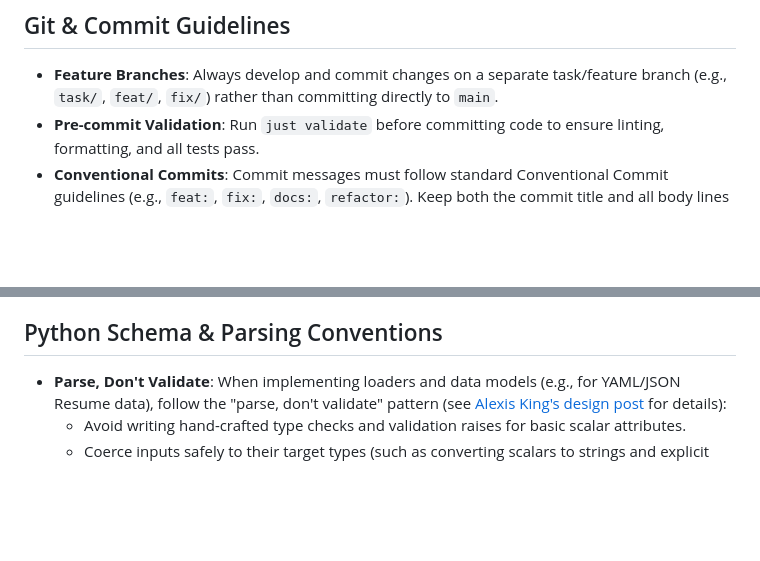
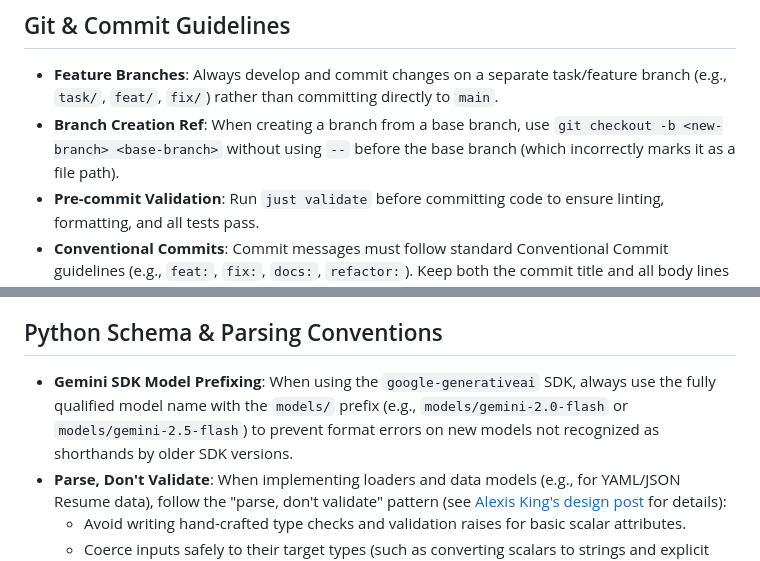
Before and after one commit to menil/JobGitOps, a Markdown page: AGENTS.md, 2 parts joined by grey strips. Drawn GitHub-style; blank space fills up the shorter version.

Commit message:
docs(agents): update rules with Gemini model and Git branch guidelines

```diff
--- a/AGENTS.md
+++ b/AGENTS.md
@@ -26,6 +26,7 @@ Within the Nix shell environment, you can run tests directly via `pytest` for ta
 ## Git & Commit Guidelines
 
 - **Feature Branches**: Always develop and commit changes on a separate task/feature branch (e.g., `task/`, `feat/`, `fix/`) rather than committing directly to `main`.
+- **Branch Creation Ref**: When creating a branch from a base branch, use `git checkout -b <new-branch> <base-branch>` without using `--` before the base branch (which incorrectly marks it as a file path).
 - **Pre-commit Validation**: Run `just validate` before committing code to ensure linting, formatting, and all tests pass.
 - **Conventional Commits**: Commit messages must follow standard Conventional Commit guidelines (e.g., `feat:`, `fix:`, `docs:`, `refactor:`). Keep both the commit title and all body lines strictly under 72 characters to prevent validation failures in the `commit-msg` git hook.
 - **Exclude Auto-Generated Agent Instructions**: Never stage, commit, or track IDE/agent-specific auto-generated directories and files (such as `.agents/`, `.codex/`, or `.claude/`).
@@ -34,6 +35,7 @@ Within the Nix shell environment, you can run tests directly via `pytest` for ta
 
 ## Python Schema & Parsing Conventions
 
+- **Gemini SDK Model Prefixing**: When using the `google-generativeai` SDK, always use the fully qualified model name with the `models/` prefix (e.g., `models/gemini-2.0-flash` or `models/gemini-2.5-flash`) to prevent format errors on new models not recognized as shorthands by older SDK versions.
 - **Parse, Don't Validate**: When implementing loaders and data models (e.g., for YAML/JSON Resume data), follow the "parse, don't validate" pattern (see [Alexis King's design post](https://lexi-lambda.github.io/blog/2019/11/05/parse-don-t-validate/) for details):
   - Avoid writing hand-crafted type checks and validation raises for basic scalar attributes.
   - Coerce inputs safely to their target types (such as converting scalars to strings and explicit `.isoformat()` serialization for `datetime.date`/`datetime.datetime` objects).
```
